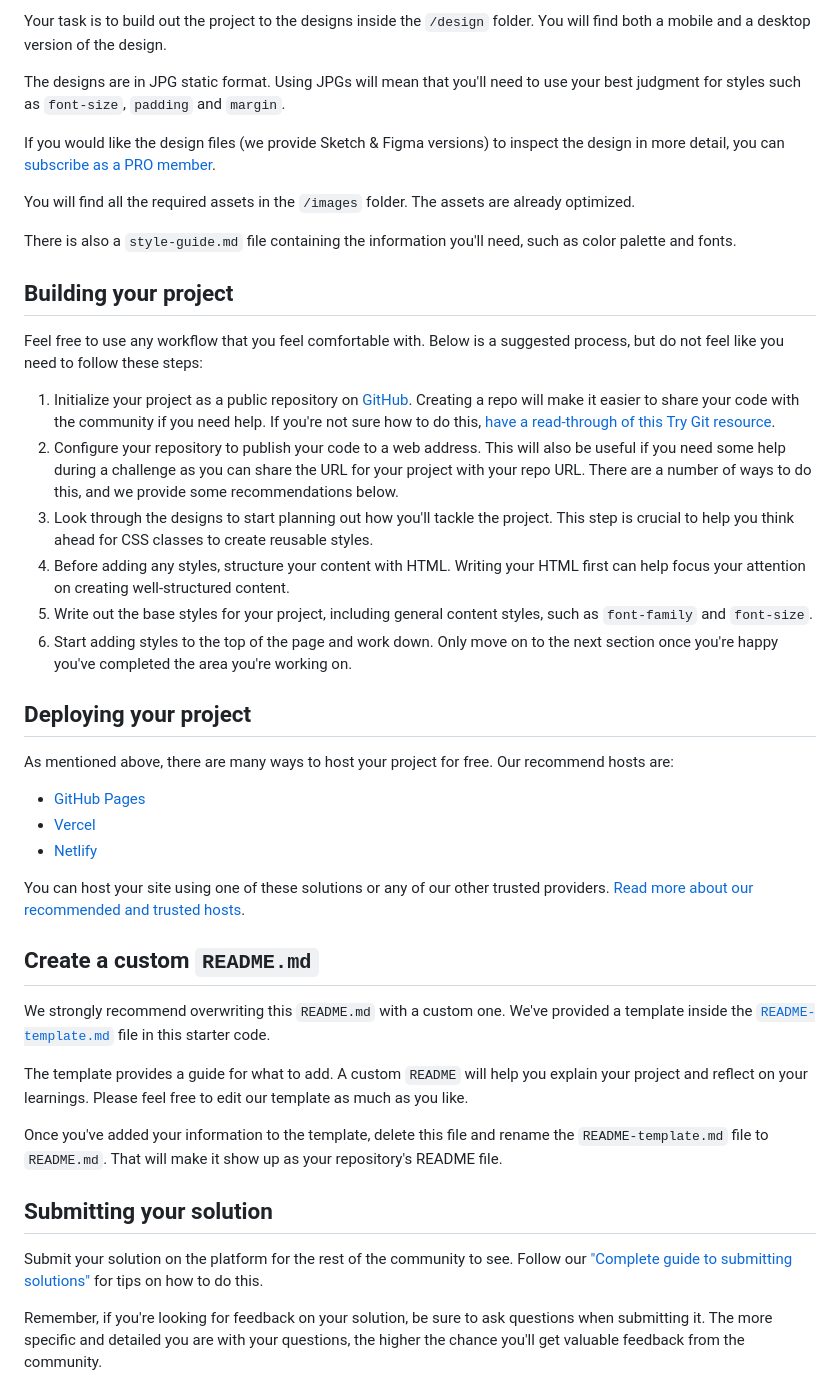
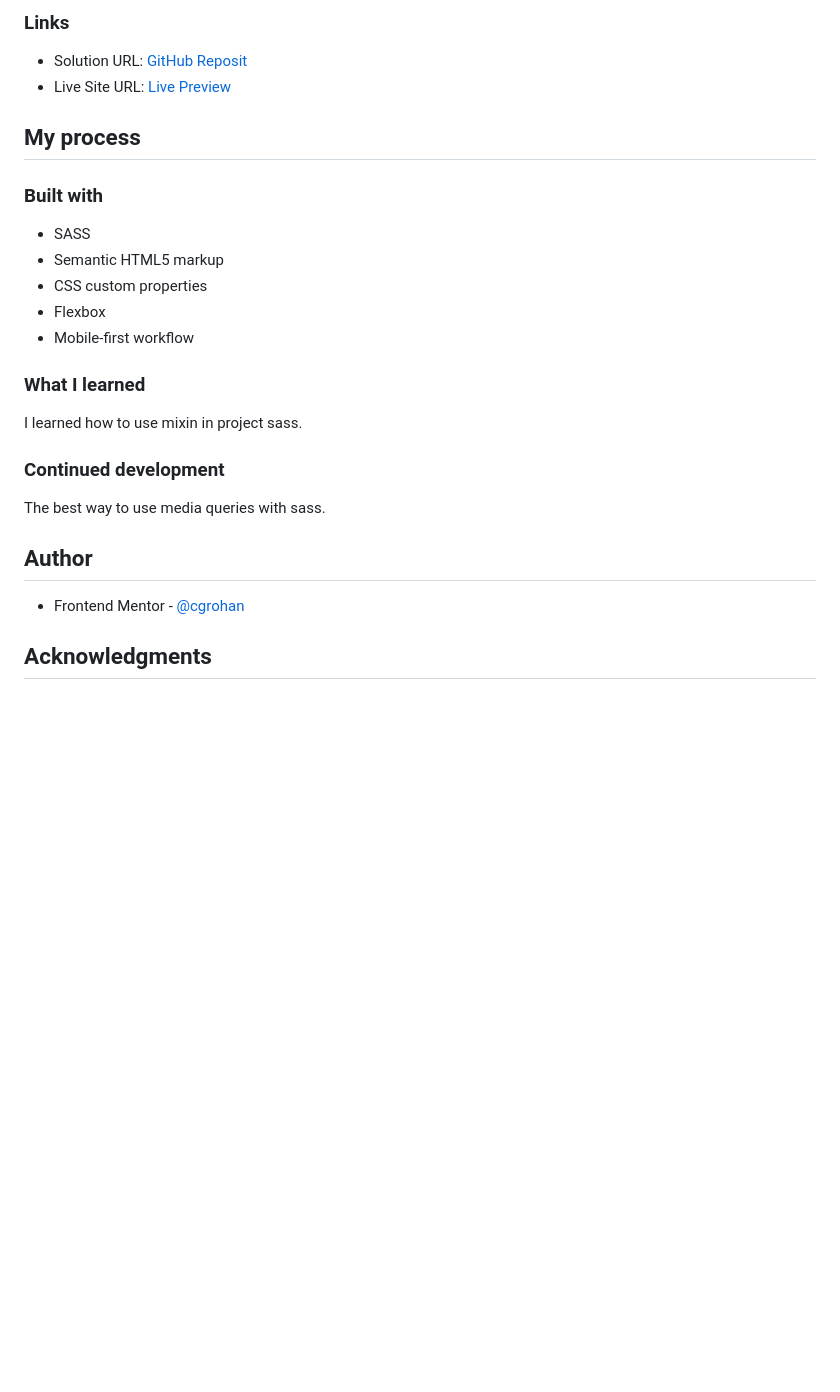
Before and after one commit to cgrohan/product-card-component, a Markdown page: README.md, the part around the change printed below. GitHub-like rendering; blank space fills up the shorter version.

```diff
--- a/README.md
+++ b/README.md
@@ -27,46 +33,30 @@ Want some support on the challenge? [Join our Slack community](https://www.front
 
-Your task is to build out the project to the designs inside the `/design` folder. You will find both a mobile and a desktop version of the design.
+### Links
 
-The designs are in JPG static format. Using JPGs will mean that you'll need to use your best judgment for styles such as `font-size`, `padding` and `margin`.
+- Solution URL: [GitHub Reposit](https://github.com/cgrohan/product-card-component)
+- Live Site URL: [Live Preview](https://product-card-component-fawn.vercel.app/)
 
-If you would like the design files (we provide Sketch & Figma versions) to inspect the design in more detail, you can [subscribe as a PRO member](https://www.frontendmentor.io/pro).
+## My process
 
-You will find all the required assets in the `/images` folder. The assets are already optimized.
+### Built with
 
-There is also a `style-guide.md` file containing the information you'll need, such as color palette and fonts.
+- SASS
+- Semantic HTML5 markup
+- CSS custom properties
+- Flexbox
+- Mobile-first workflow
 
-## Building your project
+### What I learned
 
-Feel free to use any workflow that you feel comfortable with. Below is a suggested process, but do not feel like you need to follow these steps:
+I learned how to use mixin in project sass.
 
-1. Initialize your project as a public repository on [GitHub](https://github.com/). Creating a repo will make it easier to share your code with the community if you need help. If you're not sure how to do this, [have a read-through of this Try Git resource](https://try.github.io/).
-2. Configure your repository to publish your code to a web address. This will also be useful if you need some help during a challenge as you can share the URL for your project with your repo URL. There are a number of ways to do this, and we provide some recommendations below.
-3. Look through the designs to start planning out how you'll tackle the project. This step is crucial to help you think ahead for CSS classes to create reusable styles.
-4. Before adding any styles, structure your content with HTML. Writing your HTML first can help focus your attention on creating well-structured content.
-5. Write out the base styles for your project, including general content styles, such as `font-family` and `font-size`.
-6. Start adding styles to the top of the page and work down. Only move on to the next section once you're happy you've completed the area you're working on.
+### Continued development
 
-## Deploying your project
+The best way to use media queries with sass.
 
-As mentioned above, there are many ways to host your project for free. Our recommend hosts are:
+## Author
 
-- [GitHub Pages](https://pages.github.com/)
-- [Vercel](https://vercel.com/)
-- [Netlify](https://www.netlify.com/)
+- Frontend Mentor - [@cgrohan](https://www.frontendmentor.io/profile/cgrohan)
 
-You can host your site using one of these solutions or any of our other trusted providers. [Read more about our recommended and trusted hosts](https://medium.com/frontend-mentor/frontend-mentor-trusted-hosting-providers-bf000dfebe).
+## Acknowledgments
 
-## Create a custom `README.md`
-
-We strongly recommend overwriting this `README.md` with a custom one. We've provided a template inside the [`README-template.md`](./README-template.md) file in this starter code.
-
-The template provides a guide for what to add. A custom `README` will help you explain your project and reflect on your learnings. Please feel free to edit our template as much as you like.
-
-Once you've added your information to the template, delete this file and rename the `README-template.md` file to `README.md`. That will make it show up as your repository's README file.
-
-## Submitting your solution
-
-Submit your solution on the platform for the rest of the community to see. Follow our ["Complete guide to submitting solutions"](https://medium.com/frontend-mentor/a-complete-guide-to-submitting-solutions-on-frontend-mentor-ac6384162248) for tips on how to do this.
-
-Remember, if you're looking for feedback on your solution, be sure to ask questions when submitting it. The more specific and detailed you are with your questions, the higher the chance you'll get valuable feedback from the community.
-
```
Also changed, not shown: other parts of README.md (+21 -35 lines), images/screenshot/design-desktop.png (added), images/screenshot/design-mobile.png (added).
